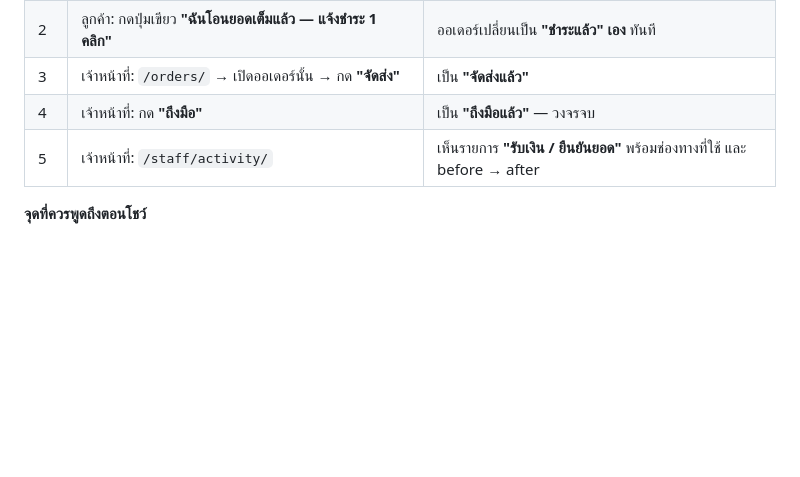
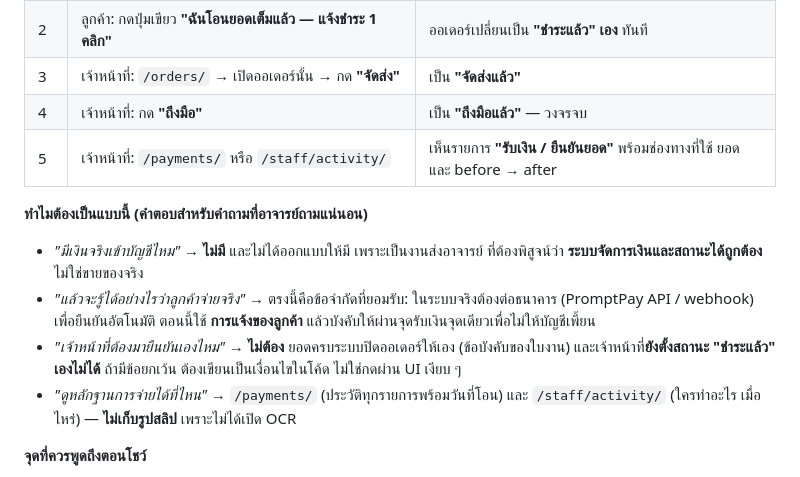
Before and after one commit to tammatatsky-ctrl/thammathad-shop, a Markdown page: SUBMISSION.md, the part around the change. Drawn GitHub-style; blank space fills up the shorter version.

Commit message:
docs: explain what the demo does and does not prove about payment

```diff
--- a/SUBMISSION.md
+++ b/SUBMISSION.md
@@ -54,7 +54,20 @@
 | 2 | ลูกค้า: กดปุ่มเขียว **"ฉันโอนยอดเต็มแล้ว — แจ้งชำระ 1 คลิก"** | ออเดอร์เปลี่ยนเป็น **"ชำระแล้ว" เอง** ทันที |
 | 3 | เจ้าหน้าที่: `/orders/` → เปิดออเดอร์นั้น → กด **"จัดส่ง"** | เป็น **"จัดส่งแล้ว"** |
 | 4 | เจ้าหน้าที่: กด **"ถึงมือ"** | เป็น **"ถึงมือแล้ว"** — วงจรจบ |
-| 5 | เจ้าหน้าที่: `/staff/activity/` | เห็นรายการ **"รับเงิน / ยืนยันยอด"** พร้อมช่องทางที่ใช้ และ before → after |
+| 5 | เจ้าหน้าที่: `/payments/` หรือ `/staff/activity/` | เห็นรายการ **"รับเงิน / ยืนยันยอด"** พร้อมช่องทางที่ใช้ ยอด และ before → after |
+
+**ทำไมต้องเป็นแบบนี้ (คำตอบสำหรับคำถามที่อาจารย์ถามแน่นอน)**
+
+- *"มีเงินจริงเข้าบัญชีไหม"* → **ไม่มี** และไม่ได้ออกแบบให้มี เพราะเป็นงานส่งอาจารย์
+  ที่ต้องพิสูจน์ว่า **ระบบจัดการเงินและสถานะได้ถูกต้อง** ไม่ใช่ขายของจริง
+- *"แล้วจะรู้ได้อย่างไรว่าลูกค้าจ่ายจริง"* → ตรงนี้คือข้อจำกัดที่ยอมรับ:
+  ในระบบจริงต้องต่อธนาคาร (PromptPay API / webhook) เพื่อยืนยันอัตโนมัติ
+  ตอนนี้ใช้ **การแจ้งของลูกค้า** แล้วบังคับให้ผ่านจุดรับเงินจุดเดียวเพื่อไม่ให้บัญชีเพี้ยน
+- *"เจ้าหน้าที่ต้องมายืนยันเองไหม"* → **ไม่ต้อง** ยอดครบระบบปิดออเดอร์ให้เอง
+  (ข้อบังคับของใบงาน) และเจ้าหน้าที่**ยังตั้งสถานะ "ชำระแล้ว" เองไม่ได้** ถ้ามีข้อยกเว้น
+  ต้องเขียนเป็นเงื่อนไขในโค้ด ไม่ใช่กดผ่าน UI เงียบ ๆ
+- *"ดูหลักฐานการจ่ายได้ที่ไหน"* → `/payments/` (ประวัติทุกรายการพร้อมวันที่โอน)
+  และ `/staff/activity/` (ใครทำอะไร เมื่อไหร่) — **ไม่เก็บรูปสลิป** เพราะไม่ได้เปิด OCR
 
 **จุดที่ควรพูดถึงตอนโชว์**
 
```
